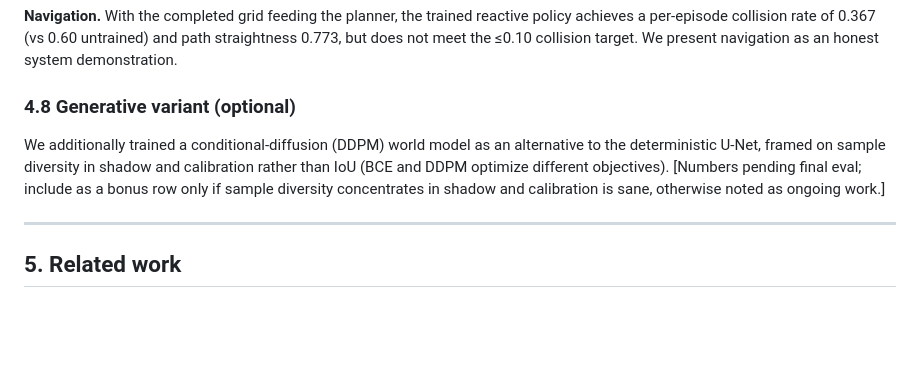
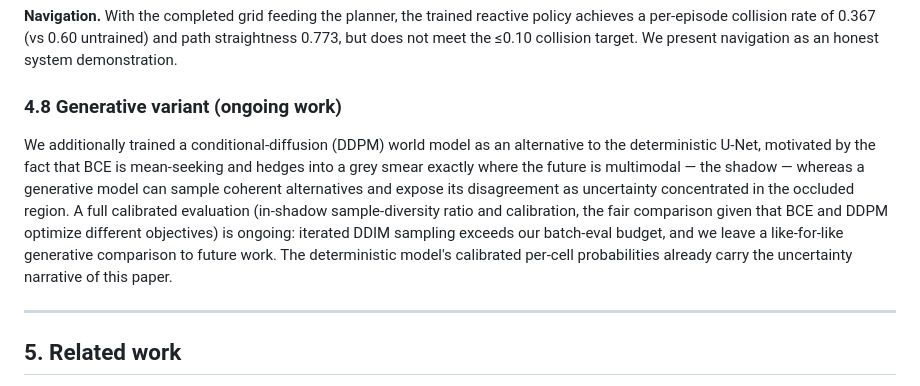
Before and after one commit to Kushaan-N/ShadowWeave, a Markdown page: PAPER.md, the part around the change. Rendered like a GitHub page; blank space fills up the shorter version.

Commit message:
Frame diffusion variant as ongoing work (eval exceeded wall limit)

```diff
--- a/PAPER.md
+++ b/PAPER.md
@@ -277,12 +277,17 @@ metric with its caveats rather than as a strength.
 per-episode collision rate of 0.367 (vs 0.60 untrained) and path straightness 0.773, but does not
 meet the ≤0.10 collision target. We present navigation as an honest system demonstration.
 
-### 4.8 Generative variant (optional)
+### 4.8 Generative variant (ongoing work)
 
 We additionally trained a conditional-diffusion (DDPM) world model as an alternative to the
-deterministic U-Net, framed on sample diversity in shadow and calibration rather than IoU (BCE and
-DDPM optimize different objectives). [Numbers pending final eval; include as a bonus row only if
-sample diversity concentrates in shadow and calibration is sane, otherwise noted as ongoing work.]
+deterministic U-Net, motivated by the fact that BCE is mean-seeking and hedges into a grey smear
+exactly where the future is multimodal — the shadow — whereas a generative model can sample
+coherent alternatives and expose its disagreement as uncertainty concentrated in the occluded
+region. A full calibrated evaluation (in-shadow sample-diversity ratio and calibration, the fair
+comparison given that BCE and DDPM optimize different objectives) is ongoing: iterated DDIM
+sampling exceeds our batch-eval budget, and we leave a like-for-like generative comparison to
+future work. The deterministic model's calibrated per-cell probabilities already carry the
+uncertainty narrative of this paper.
 
 ---
 
```
